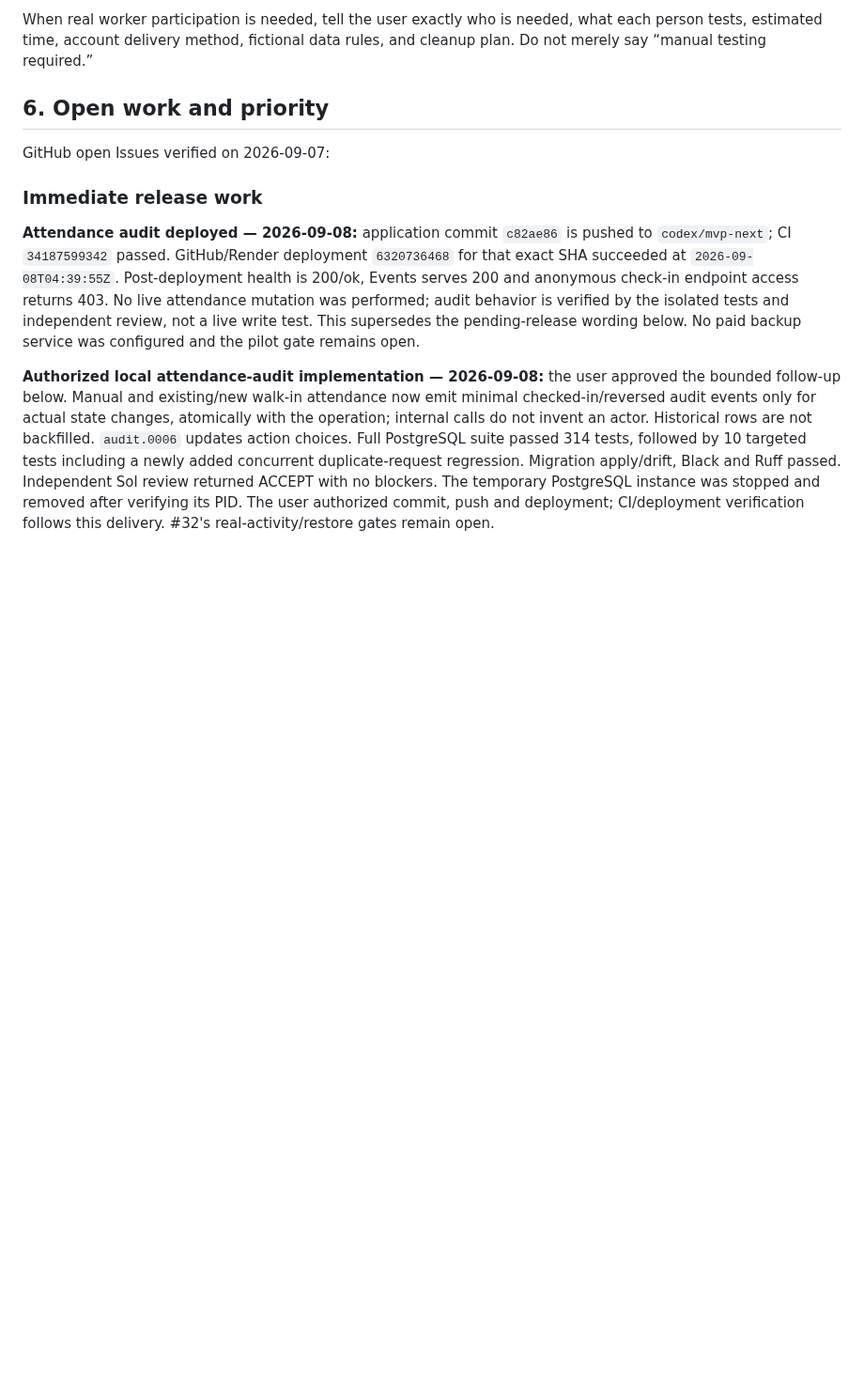
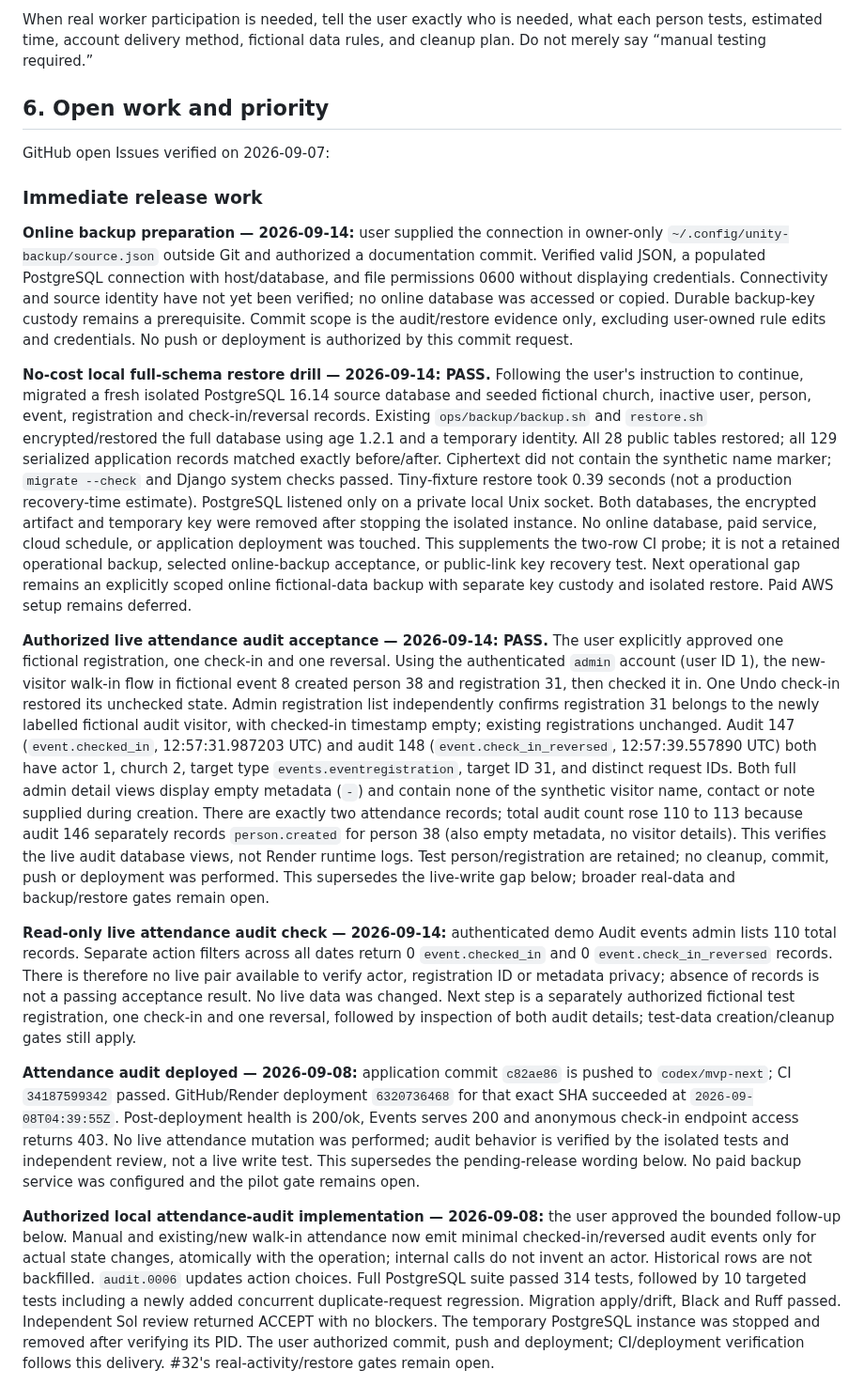
Before and after one commit to jerex763/unity, a Markdown page: PROJECT_HANDOFF.md, the part around the change. Shown at 94% size. GitHub-like rendering; blank space fills up the shorter version.

Commit message:
Record live attendance audit and local restore acceptance

```diff
--- a/PROJECT_HANDOFF.md
+++ b/PROJECT_HANDOFF.md
@@ -419,6 +419,60 @@ GitHub open Issues verified on 2026-09-07:
 
 ### Immediate release work
 
+**Online backup preparation — 2026-09-14:** user supplied the connection in
+owner-only `~/.config/unity-backup/source.json` outside Git and authorized a
+documentation commit. Verified valid JSON, a populated PostgreSQL connection
+with host/database, and file permissions 0600 without displaying credentials.
+Connectivity and source identity have not yet been verified; no online database
+was accessed or copied. Durable backup-key custody remains a prerequisite.
+Commit scope is the audit/restore evidence only, excluding user-owned rule edits
+and credentials. No push or deployment is authorized by this commit request.
+
+**No-cost local full-schema restore drill — 2026-09-14: PASS.** Following the
+user's instruction to continue, migrated a fresh isolated PostgreSQL 16.14 source
+database and seeded fictional church, inactive user, person, event, registration
+and check-in/reversal records. Existing `ops/backup/backup.sh` and `restore.sh`
+encrypted/restored the full database using age 1.2.1 and a temporary identity.
+All 28 public tables restored; all 129 serialized application records matched
+exactly before/after. Ciphertext did not contain the synthetic name marker;
+`migrate --check` and Django system checks passed. Tiny-fixture restore took
+0.39 seconds (not a production recovery-time estimate). PostgreSQL listened
+only on a private local Unix socket. Both databases, the encrypted artifact
+and temporary key were removed after stopping the isolated instance. No online
+database, paid service, cloud schedule, or application deployment was touched.
+This supplements the two-row CI probe; it is not a retained operational backup,
+selected online-backup acceptance, or public-link key recovery test. Next
+operational gap remains an explicitly scoped online fictional-data backup with
+separate key custody and isolated restore. Paid AWS setup remains deferred.
+
+**Authorized live attendance audit acceptance — 2026-09-14: PASS.** The user
+explicitly approved one fictional registration, one check-in and one reversal.
+Using the authenticated `admin` account (user ID 1), the new-visitor walk-in
+flow in fictional event 8 created person 38 and registration 31, then checked
+it in. One Undo check-in restored its unchecked state. Admin registration list
+independently confirms registration 31 belongs to the newly labelled fictional
+audit visitor, with checked-in timestamp empty; existing registrations unchanged.
+Audit 147 (`event.checked_in`, 12:57:31.987203 UTC) and audit 148
+(`event.check_in_reversed`, 12:57:39.557890 UTC) both have actor 1, church 2,
+target type `events.eventregistration`, target ID 31, and distinct request IDs.
+Both full admin detail views display empty metadata (`-`) and contain none of
+the synthetic visitor name, contact or note supplied during creation. There
+are exactly two attendance records; total audit count rose 110 to 113 because
+audit 146 separately records `person.created` for person 38 (also empty metadata,
+no visitor details). This verifies the live audit database views, not Render
+runtime logs. Test person/registration are retained; no cleanup, commit, push or
+deployment was performed. This supersedes the live-write gap below; broader
+real-data and backup/restore gates remain open.
+
+**Read-only live attendance audit check — 2026-09-14:** authenticated demo
+Audit events admin lists 110 total records. Separate action filters across all
+dates return 0 `event.checked_in` and 0 `event.check_in_reversed` records.
+There is therefore no live pair available to verify actor, registration ID or
+metadata privacy; absence of records is not a passing acceptance result. No
+live data was changed. Next step is a separately authorized fictional test
+registration, one check-in and one reversal, followed by inspection of both
+audit details; test-data creation/cleanup gates still apply.
+
 **Attendance audit deployed — 2026-09-08:** application commit `c82ae86` is
 pushed to `codex/mvp-next`; CI `34187599342` passed. GitHub/Render deployment
 `6320736468` for that exact SHA succeeded at `2026-09-08T04:39:55Z`.
```
Also changed, not shown: docs/backup-restore-runbook.md (+13 -0 lines).
